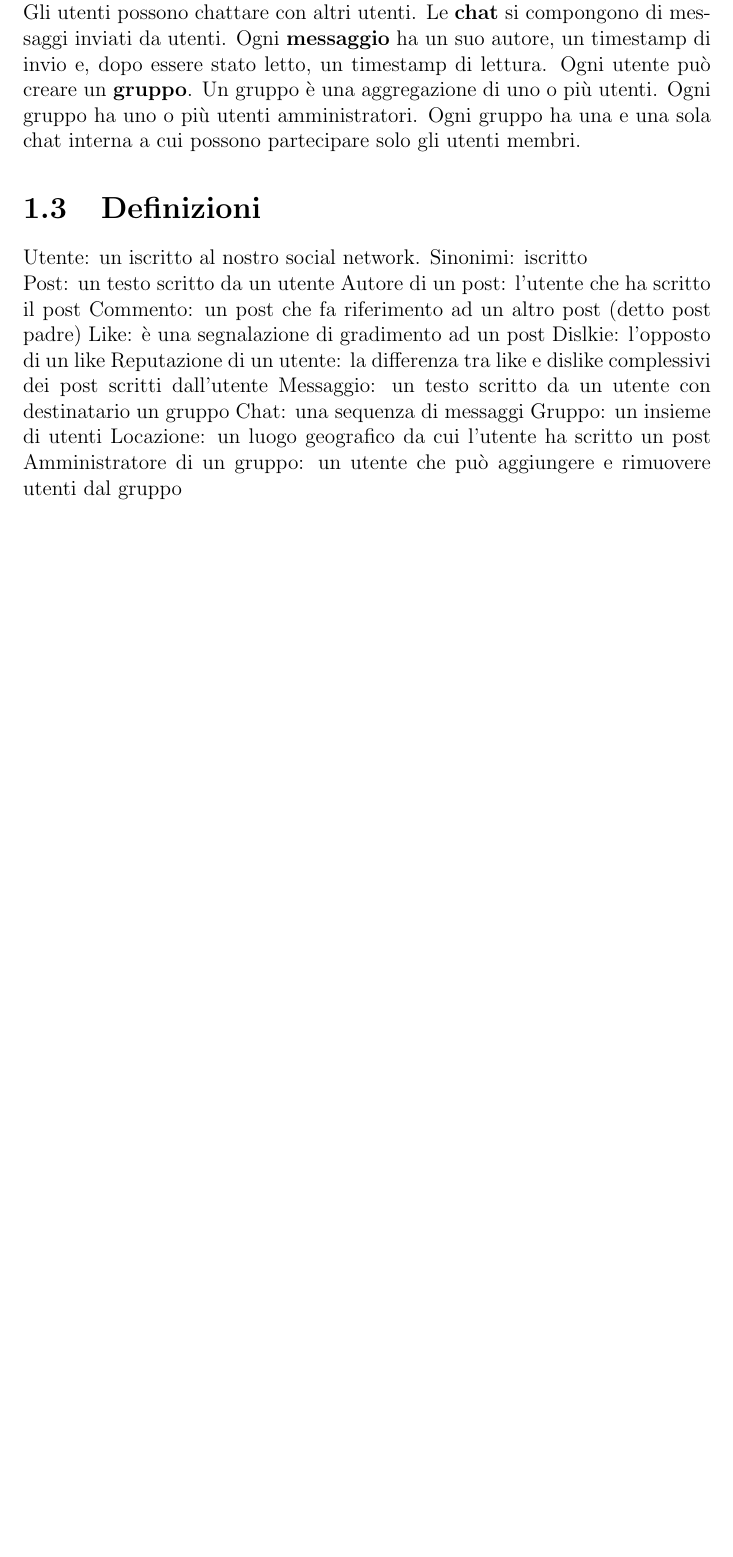
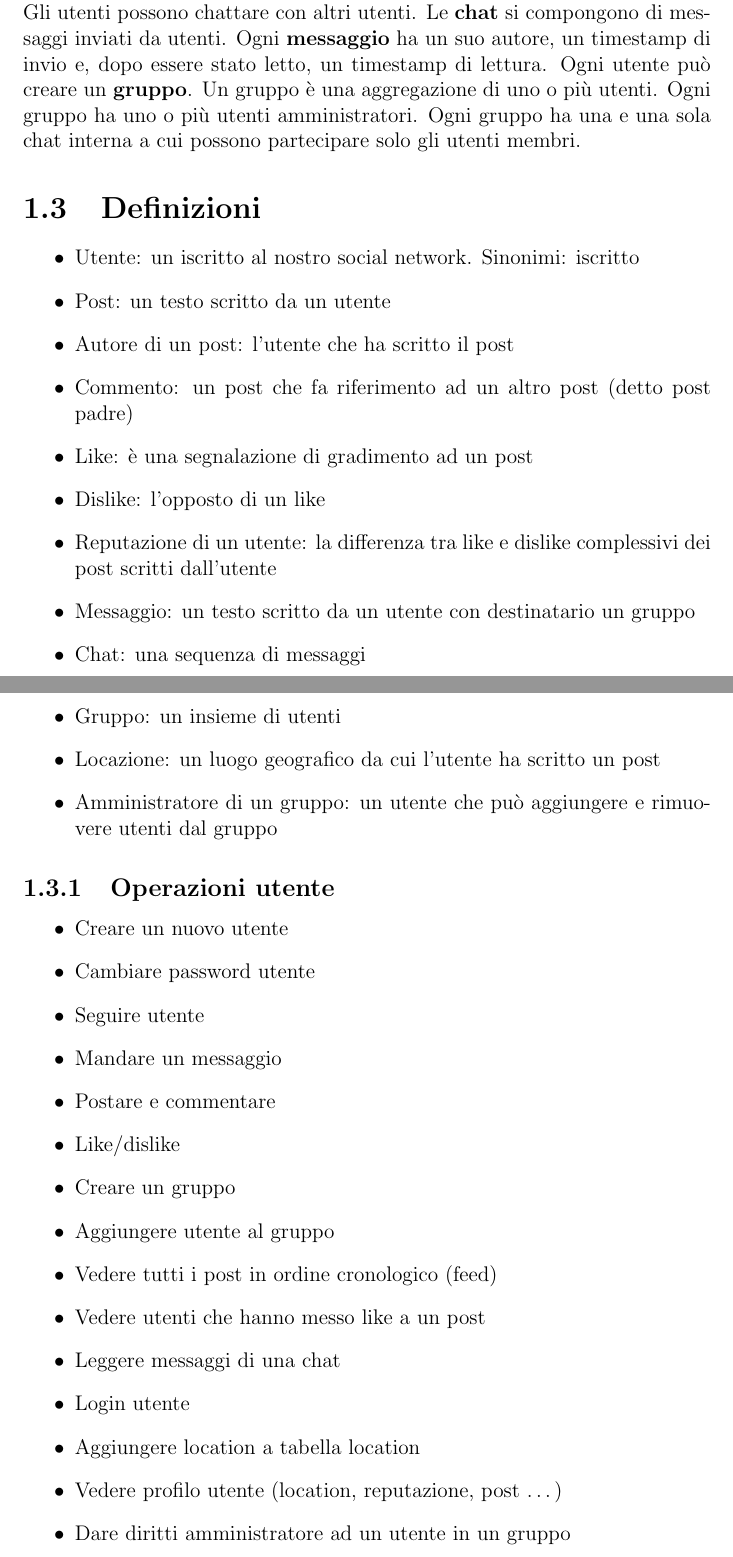
Before and after one commit to michelececcacci/db-proj, a LaTeX document (main.tex): part of page 2 of 5 before the commit and two parts of pages 3 and 4 of 7 after it, the two joined at a grey line, cut so that both start at the same text, the shorter picture padded with empty space. Compiled offline with pdfLaTeX.

Commit message:
add user operations

```diff
--- a/main.tex
+++ b/main.tex
@@ -36,18 +36,41 @@ Gli utenti possono chattare con altri utenti. Le \textbf{chat} si compongono di
 Ogni utente può creare un \textbf{gruppo}. Un gruppo è una aggregazione di uno o più utenti. Ogni gruppo ha uno o più utenti amministratori.
 Ogni gruppo ha una e una sola chat interna a cui possono partecipare solo gli utenti membri.
 \section{Definizioni}
-Utente: un iscritto al nostro social network. Sinonimi: iscritto \newline
-Post: un testo scritto da un utente
-Autore di un post: l'utente che ha scritto il post
-Commento: un post che fa riferimento ad un altro post (detto post padre)
-Like: è una segnalazione di gradimento ad un post
-Dislkie: l'opposto di un like
-Reputazione di un utente: la differenza tra like e dislike complessivi dei post scritti dall'utente
-Messaggio: un testo scritto da un utente con destinatario un gruppo
-Chat: una sequenza di messaggi
-Gruppo: un insieme di utenti
-Locazione: un luogo geografico da cui l'utente ha scritto un post
-Amministratore di un gruppo: un utente che può aggiungere e rimuovere utenti dal gruppo
+\begin{itemize}
+    \item Utente: un iscritto al nostro social network. Sinonimi: iscritto
+    \item Post: un testo scritto da un utente
+    \item Autore di un post: l'utente che ha scritto il post
+    \item Commento: un post che fa riferimento ad un altro post (detto post padre)
+    \item Like: è una segnalazione di gradimento ad un post
+    \item Dislike: l'opposto di un like
+    \item Reputazione di un utente: la differenza tra like e dislike complessivi dei post scritti dall'utente
+    \item Messaggio: un testo scritto da un utente con destinatario un gruppo
+    \item Chat: una sequenza di messaggi
+    \item Gruppo: un insieme di utenti
+    \item Locazione: un luogo geografico da cui l'utente ha scritto un post
+    \item Amministratore di un gruppo: un utente che può aggiungere e rimuovere utenti dal gruppo
+\end{itemize}
+
+
+\subsection{Operazioni utente}
+\begin{itemize}
+    \item Creare un nuovo utente
+    \item Cambiare password utente
+    \item Seguire utente
+    \item Mandare un messaggio
+    \item Postare e commentare
+    \item Like/dislike
+    \item Creare un gruppo
+    \item Aggiungere utente al gruppo
+    \item Vedere tutti i post in ordine cronologico (feed)
+    \item Vedere utenti che hanno messo like a un post
+    \item Leggere messaggi di una chat
+    \item Login utente
+    \item Aggiungere location a tabella location
+    \item Vedere profilo utente (location, reputazione, post \ldots)
+    \item Dare diritti amministratore ad un utente in un gruppo
+\end{itemize}
+
 \chapter{Progettazione Concettuale}
 \section{Schema scheletro}
 \section{Raffinamenti proposti}
```
Also changed, not shown: main.tex (2 more changed lines), 1 other file.
